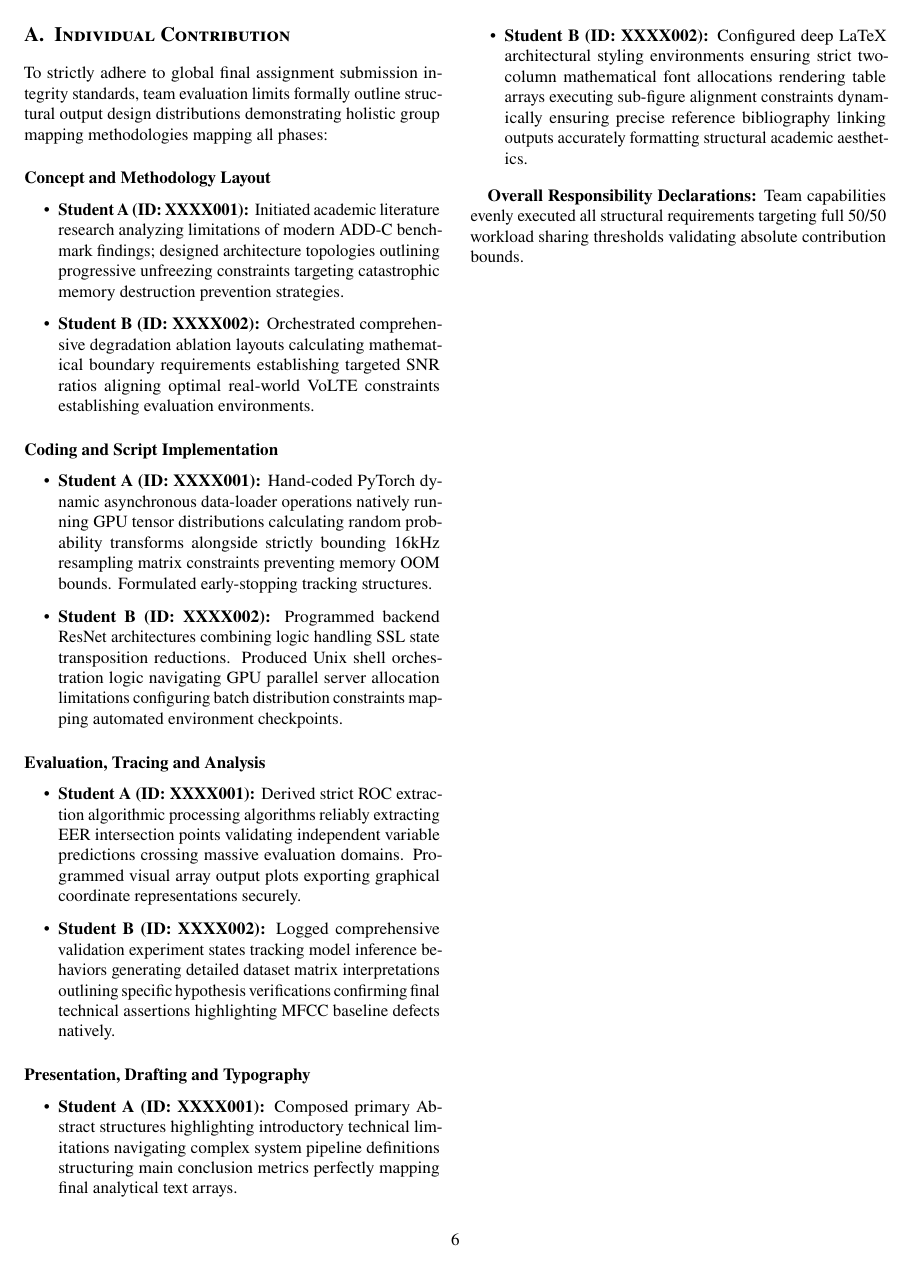
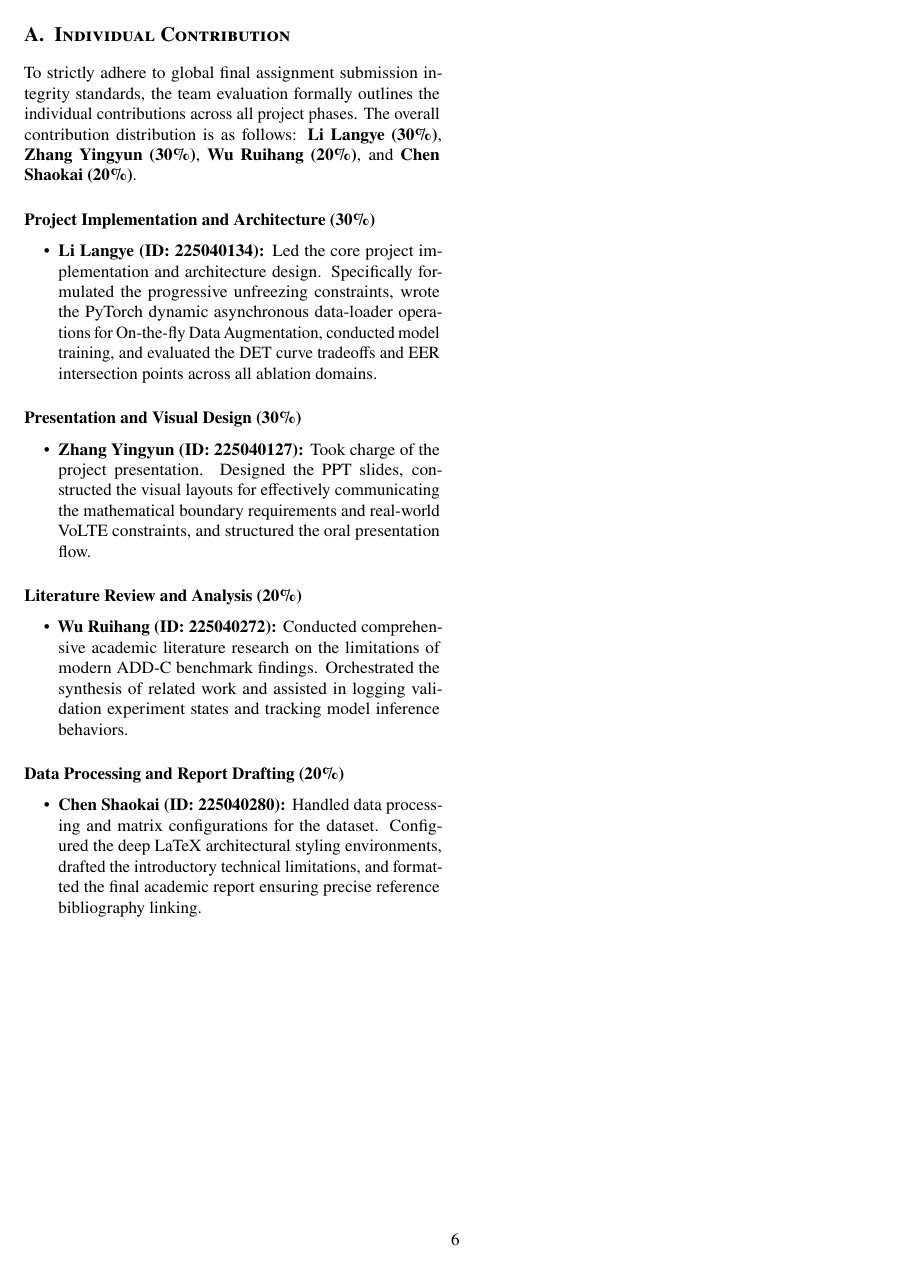
Before and after one commit to Wolleaf/slp-project, a LaTeX paper (report/report.tex): page 6 of 6. Compiled offline with pdfLaTeX.

```diff
--- a/report/report.tex
+++ b/report/report.tex
@@ -43,10 +43,9 @@
 }
 
 \author{
-  \textbf{Name (Student ID)} \\
+  \textbf{Li Langye, Zhang Yingyun, Wu Ruihang, Chen Shaokai} \\
   School of Data Science \\
-  Chinese University of Hong Kong, Shenzhen \\
-  \texttt{name@cuhk.edu.cn}
+  Chinese University of Hong Kong, Shenzhen
 }
 \date{\vspace{-2.5em}}
 
@@ -198,33 +197,26 @@
 
 \section{Individual Contribution}
 
-To strictly adhere to global final assignment submission integrity standards, team evaluation limits formally outline structural output design distributions demonstrating holistic group mapping methodologies mapping all phases:
+To strictly adhere to global final assignment submission integrity standards, the team evaluation formally outlines the individual contributions across all project phases. The overall contribution distribution is as follows: \textbf{Li Langye (30\%)}, \textbf{Zhang Yingyun (30\%)}, \textbf{Wu Ruihang (20\%)}, and \textbf{Chen Shaokai (20\%)}.
 
-\subsection*{Concept and Methodology Layout}
+\subsection*{Project Implementation and Architecture (30\%)}
 \begin{itemize}
-\item \textbf{Student A (ID: XXXX001):} Initiated academic literature research analyzing limitations of modern ADD-C benchmark findings; designed architecture topologies outlining progressive unfreezing constraints targeting catastrophic memory destruction prevention strategies.
-\item \textbf{Student B (ID: XXXX002):} Orchestrated comprehensive degradation ablation layouts calculating mathematical boundary requirements establishing targeted SNR ratios aligning optimal real-world VoLTE constraints establishing evaluation environments.
+\item \textbf{Li Langye (ID: 225040134):} Led the core project implementation and architecture design. Specifically formulated the progressive unfreezing constraints, wrote the PyTorch dynamic asynchronous data-loader operations for On-the-fly Data Augmentation, conducted model training, and evaluated the DET curve tradeoffs and EER intersection points across all ablation domains.
 \end{itemize}
 
-\subsection*{Coding and Script Implementation}
+\subsection*{Presentation and Visual Design (30\%)}
 \begin{itemize}
-\item \textbf{Student A (ID: XXXX001):} Hand-coded PyTorch dynamic asynchronous data-loader operations natively running GPU tensor distributions calculating random probability transforms alongside strictly bounding 16kHz resampling matrix constraints preventing memory OOM bounds. Formulated early-stopping tracking structures.
-\item \textbf{Student B (ID: XXXX002):} Programmed backend ResNet architectures combining logic handling SSL state transposition reductions. Produced Unix shell orchestration logic navigating GPU parallel server allocation limitations configuring batch distribution constraints mapping automated environment checkpoints.
+\item \textbf{Zhang Yingyun (ID: 225040127):} Took charge of the project presentation. Designed the PPT slides, constructed the visual layouts for effectively communicating the mathematical boundary requirements and real-world VoLTE constraints, and structured the oral presentation flow.
 \end{itemize}
 
-\subsection*{Evaluation, Tracing and Analysis}
+\subsection*{Literature Review and Analysis (20\%)}
 \begin{itemize}
-\item \textbf{Student A (ID: XXXX001):} Derived strict ROC extraction algorithmic processing algorithms reliably extracting EER intersection points validating independent variable predictions crossing massive evaluation domains. Programmed visual array output plots exporting graphical coordinate representations securely.
-\item \textbf{Student B (ID: XXXX002):} Logged comprehensive validation experiment states tracking model inference behaviors generating detailed dataset matrix interpretations outlining specific hypothesis verifications confirming final technical assertions highlighting MFCC baseline defects natively.
+\item \textbf{Wu Ruihang (ID: 225040272):} Conducted comprehensive academic literature research on the limitations of modern ADD-C benchmark findings. Orchestrated the synthesis of related work and assisted in logging validation experiment states and tracking model inference behaviors.
 \end{itemize}
 
-\subsection*{Presentation, Drafting and Typography}
+\subsection*{Data Processing and Report Drafting (20\%)}
 \begin{itemize}
-\item \textbf{Student A (ID: XXXX001):} Composed primary Abstract structures highlighting introductory technical limitations navigating complex system pipeline definitions structuring main conclusion metrics perfectly mapping final analytical text arrays.
-\item \textbf{Student B (ID: XXXX002):} Configured deep LaTeX architectural styling environments ensuring strict two-column mathematical font allocations rendering table arrays executing sub-figure alignment constraints dynamically ensuring precise reference bibliography linking outputs accurately formatting structural academic aesthetics.
+\item \textbf{Chen Shaokai (ID: 225040280):} Handled data processing and matrix configurations for the dataset. Configured the deep LaTeX architectural styling environments, drafted the introductory technical limitations, and formatted the final academic report ensuring precise reference bibliography linking.
 \end{itemize}
 
-\textbf{Overall Responsibility Declarations:}
-Team capabilities evenly executed all structural requirements targeting full 50/50 workload sharing thresholds validating absolute contribution bounds.
-
 \end{document}
```
Also changed, not shown: report/report.pdf, 5 other files.
